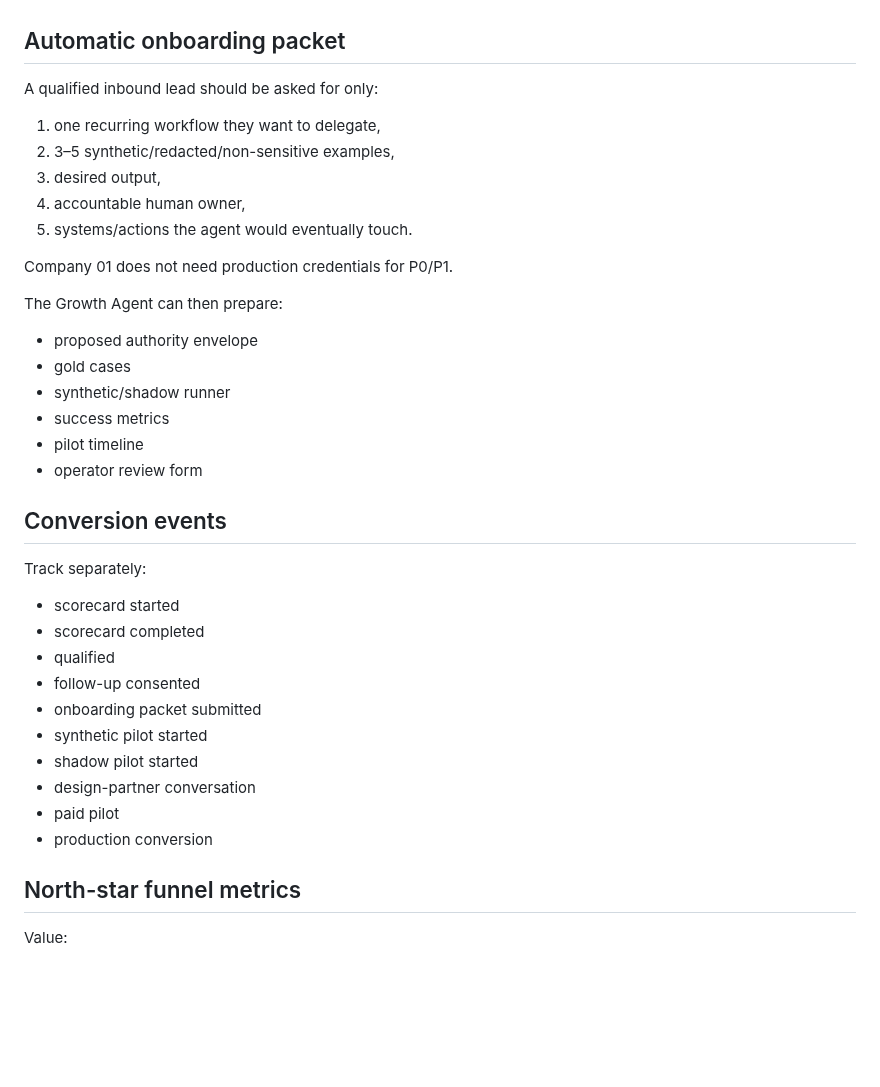
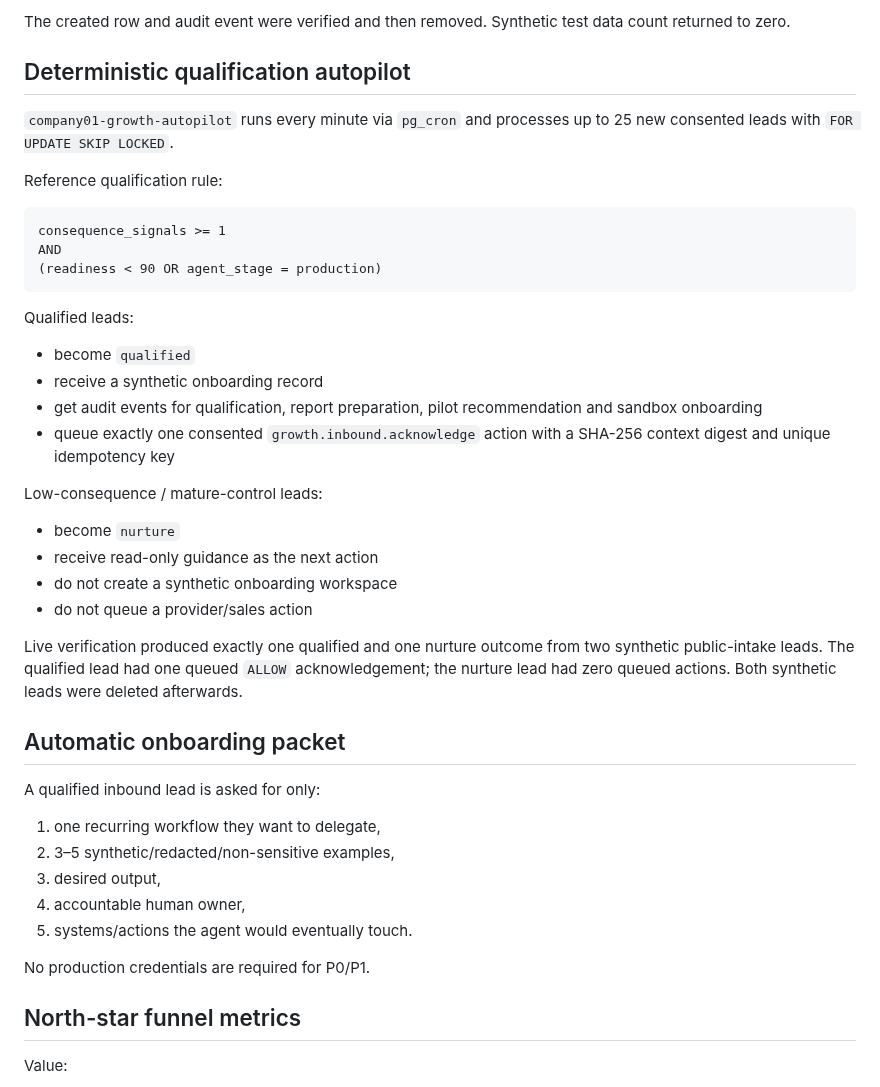
Before and after one commit to mikelninh/digital-worker-factory, a Markdown page: docs/GROWTH_ENGINE.md, the part around one of its changes. Drawn GitHub-style; blank space fills up the shorter version.

````diff
--- a/docs/GROWTH_ENGINE.md
+++ b/docs/GROWTH_ENGINE.md
@@ -128,7 +161,36 @@ Skipping directly from `new` to `pilot` is rejected.
+The created row and audit event were verified and then removed. Synthetic test data count returned to zero.
+
+## Deterministic qualification autopilot
+
+`company01-growth-autopilot` runs every minute via `pg_cron` and processes up to 25 new consented leads with `FOR UPDATE SKIP LOCKED`.
+
+Reference qualification rule:
+
+```text
+consequence_signals >= 1
+AND
+(readiness < 90 OR agent_stage = production)
+```
+
+Qualified leads:
+
+- become `qualified`
+- receive a synthetic onboarding record
+- get audit events for qualification, report preparation, pilot recommendation and sandbox onboarding
+- queue exactly one consented `growth.inbound.acknowledge` action with a SHA-256 context digest and unique idempotency key
+
+Low-consequence / mature-control leads:
+
+- become `nurture`
+- receive read-only guidance as the next action
+- do not create a synthetic onboarding workspace
+- do not queue a provider/sales action
+
+Live verification produced exactly one qualified and one nurture outcome from two synthetic public-intake leads. The qualified lead had one queued `ALLOW` acknowledgement; the nurture lead had zero queued actions. Both synthetic leads were deleted afterwards.
 
 ## Automatic onboarding packet
 
-A qualified inbound lead should be asked for only:
+A qualified inbound lead is asked for only:
 
 1. one recurring workflow they want to delegate,
 2. 3–5 synthetic/redacted/non-sensitive examples,
@@ -136,31 +198,7 @@ A qualified inbound lead should be asked for only:
 4. accountable human owner,
 5. systems/actions the agent would eventually touch.
 
-Company 01 does not need production credentials for P0/P1.
-
-The Growth Agent can then prepare:
-
-- proposed authority envelope
-- gold cases
-- synthetic/shadow runner
-- success metrics
-- pilot timeline
-- operator review form
-
-## Conversion events
-
-Track separately:
-
-- scorecard started
-- scorecard completed
-- qualified
-- follow-up consented
-- onboarding packet submitted
-- synthetic pilot started
-- shadow pilot started
-- design-partner conversation
-- paid pilot
-- production conversion
+No production credentials are required for P0/P1.
 
 ## North-star funnel metrics
 
````
Also changed, not shown: other parts of docs/GROWTH_ENGINE.md (+86 -78 lines).
